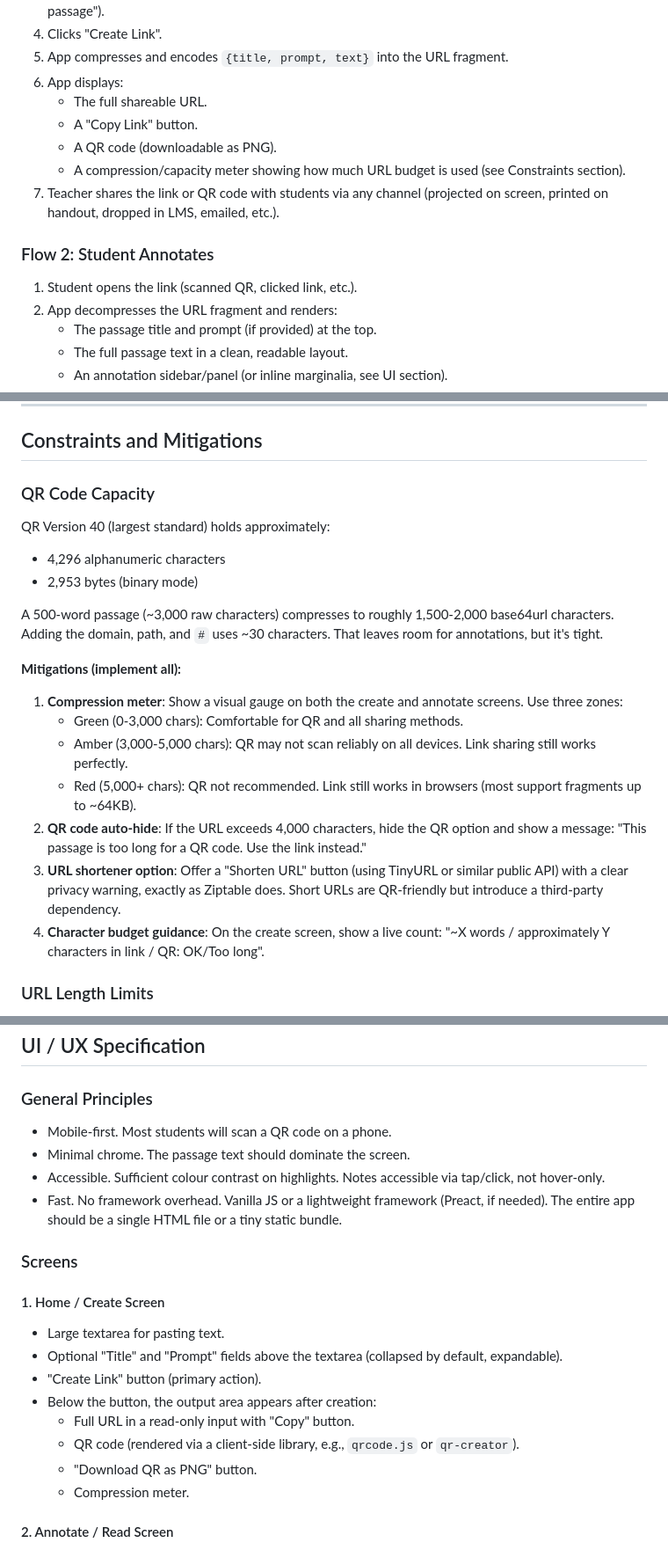
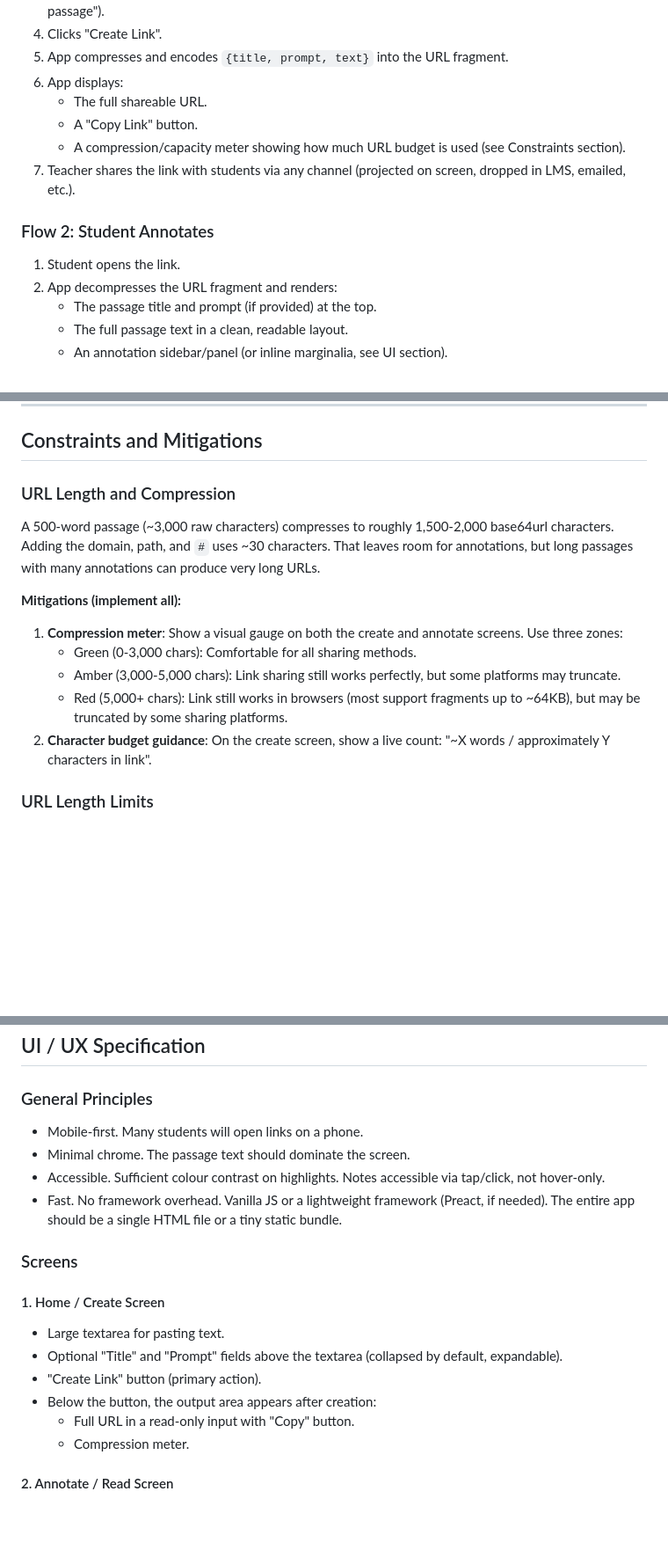
Before and after one commit to lfurze/read-closer, a Markdown page: annotate-spec.md, 3 parts joined by grey strips. Shown at 88% size. GitHub-like rendering; blank space fills up the shorter version.

Commit message:
Remove QR code references from spec doc
QR functionality was removed from the project. Updated the spec to
remove all QR-related references including QR generation library,
QR download buttons, QR capacity constraints, and QR testing items.

https://claude.ai/code/session_01SDWWBUFY4kMJfVN281Z2CQ

```diff
--- a/annotate-spec.md
+++ b/annotate-spec.md
@@ -24,13 +24,12 @@ Follows the same architectural pattern as [Ziptable](https://ziptbl.com/): compr
 6. App displays:
    - The full shareable URL.
    - A "Copy Link" button.
-   - A QR code (downloadable as PNG).
    - A compression/capacity meter showing how much URL budget is used (see Constraints section).
-7. Teacher shares the link or QR code with students via any channel (projected on screen, printed on handout, dropped in LMS, emailed, etc.).
+7. Teacher shares the link with students via any channel (projected on screen, dropped in LMS, emailed, etc.).
 
 ### Flow 2: Student Annotates
 
-1. Student opens the link (scanned QR, clicked link, etc.).
+1. Student opens the link.
 2. App decompresses the URL fragment and renders:
    - The passage title and prompt (if provided) at the top.
    - The full passage text in a clean, readable layout.
@@ -112,23 +110,17 @@ On load, reverse the process: read fragment, base64url-decode, pako `inflate`, J
 
 ## Constraints and Mitigations
 
-### QR Code Capacity
+### URL Length and Compression
 
-QR Version 40 (largest standard) holds approximately:
-- 4,296 alphanumeric characters
-- 2,953 bytes (binary mode)
-
-A 500-word passage (~3,000 raw characters) compresses to roughly 1,500-2,000 base64url characters. Adding the domain, path, and `#` uses ~30 characters. That leaves room for annotations, but it's tight.
+A 500-word passage (~3,000 raw characters) compresses to roughly 1,500-2,000 base64url characters. Adding the domain, path, and `#` uses ~30 characters. That leaves room for annotations, but long passages with many annotations can produce very long URLs.
 
 **Mitigations (implement all):**
 
 1. **Compression meter**: Show a visual gauge on both the create and annotate screens. Use three zones:
-   - Green (0-3,000 chars): Comfortable for QR and all sharing methods.
-   - Amber (3,000-5,000 chars): QR may not scan reliably on all devices. Link sharing still works perfectly.
-   - Red (5,000+ chars): QR not recommended. Link still works in browsers (most support fragments up to ~64KB).
-2. **QR code auto-hide**: If the URL exceeds 4,000 characters, hide the QR option and show a message: "This passage is too long for a QR code. Use the link instead."
-3. **URL shortener option**: Offer a "Shorten URL" button (using TinyURL or similar public API) with a clear privacy warning, exactly as Ziptable does. Short URLs are QR-friendly but introduce a third-party dependency.
-4. **Character budget guidance**: On the create screen, show a live count: "~X words / approximately Y characters in link / QR: OK/Too long".
+   - Green (0-3,000 chars): Comfortable for all sharing methods.
+   - Amber (3,000-5,000 chars): Link sharing still works perfectly, but some platforms may truncate.
+   - Red (5,000+ chars): Link still works in browsers (most support fragments up to ~64KB), but may be truncated by some sharing platforms.
+2. **Character budget guidance**: On the create screen, show a live count: "~X words / approximately Y characters in link".
 
 ### URL Length Limits
 
@@ -146,7 +138,7 @@ Character offsets are fragile if the underlying text changes. Since the text is
 
 ### General Principles
 
-- Mobile-first. Most students will scan a QR code on a phone.
+- Mobile-first. Many students will open links on a phone.
 - Minimal chrome. The passage text should dominate the screen.
 - Accessible. Sufficient colour contrast on highlights. Notes accessible via tap/click, not hover-only.
 - Fast. No framework overhead. Vanilla JS or a lightweight framework (Preact, if needed). The entire app should be a single HTML file or a tiny static bundle.
@@ -160,8 +152,6 @@ Character offsets are fragile if the underlying text changes. Since the text is
 - "Create Link" button (primary action).
 - Below the button, the output area appears after creation:
   - Full URL in a read-only input with "Copy" button.
-  - QR code (rendered via a client-side library, e.g., `qrcode.js` or `qr-creator`).
-  - "Download QR as PNG" button.
   - Compression meter.
 
 #### 2. Annotate / Read Screen
```
Also changed, not shown: other parts of annotate-spec.md (+4 -11 lines).
